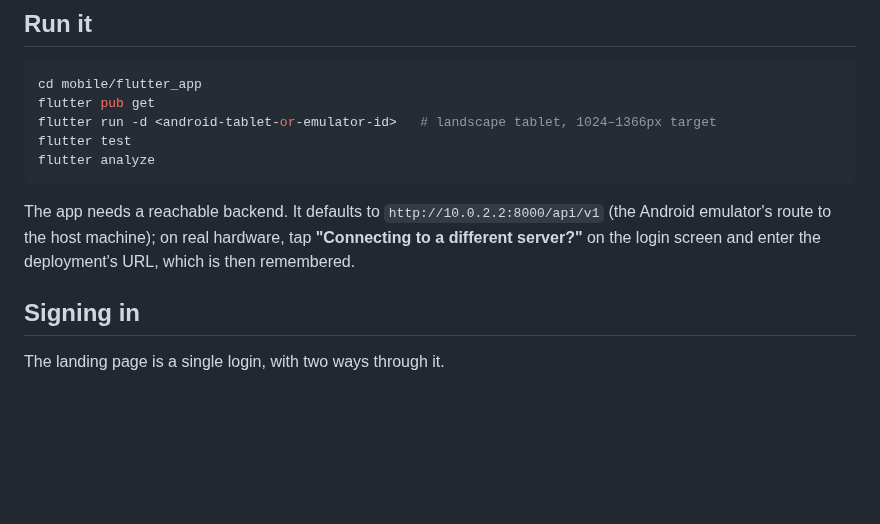
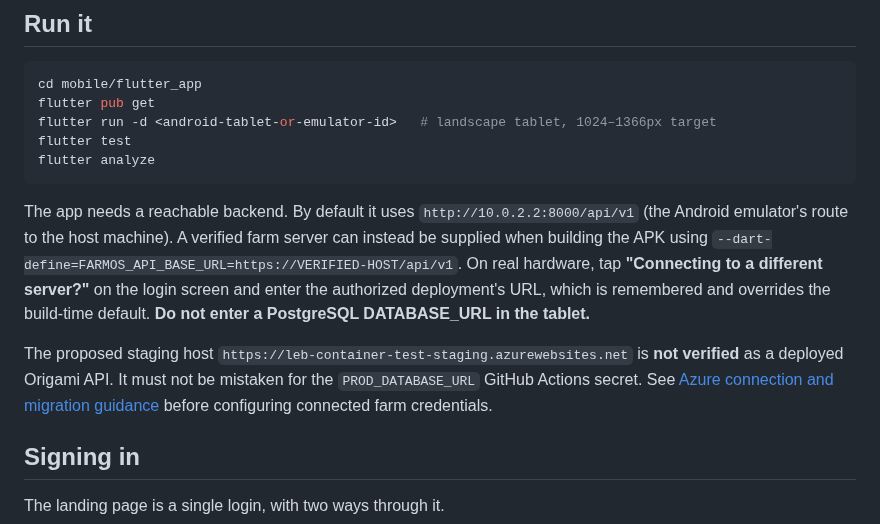
Before and after one commit to achamseddine/OrigamiFarmOS, a Markdown page: mobile/flutter_app/README.md, the part around the change. GitHub-like rendering; blank space fills up the shorter version.

Commit message:
docs(tablet): explain build-time API URL and unverified Azure staging host

````diff
--- a/mobile/flutter_app/README.md
+++ b/mobile/flutter_app/README.md
@@ -35,10 +35,19 @@ flutter test
 flutter analyze
 ```
 
-The app needs a reachable backend. It defaults to `http://10.0.2.2:8000/api/v1`
-(the Android emulator's route to the host machine); on real hardware, tap
-**"Connecting to a different server?"** on the login screen and enter the
-deployment's URL, which is then remembered.
+The app needs a reachable backend. By default it uses `http://10.0.2.2:8000/api/v1`
+(the Android emulator's route to the host machine). A verified farm server can
+instead be supplied when building the APK using
+`--dart-define=FARMOS_API_BASE_URL=https://VERIFIED-HOST/api/v1`.
+On real hardware, tap **"Connecting to a different server?"** on the login screen
+and enter the authorized deployment's URL, which is remembered and overrides
+the build-time default. **Do not enter a PostgreSQL DATABASE_URL in the tablet.**
+
+The proposed staging host
+`https://leb-container-test-staging.azurewebsites.net` is **not verified**
+as a deployed Origami API. It must not be mistaken for the `PROD_DATABASE_URL`
+GitHub Actions secret. See [Azure connection and migration guidance](../../docs/AZURE-BACKEND-CONNECTION.md)
+before configuring connected farm credentials.
 
 ## Signing in
 
````
